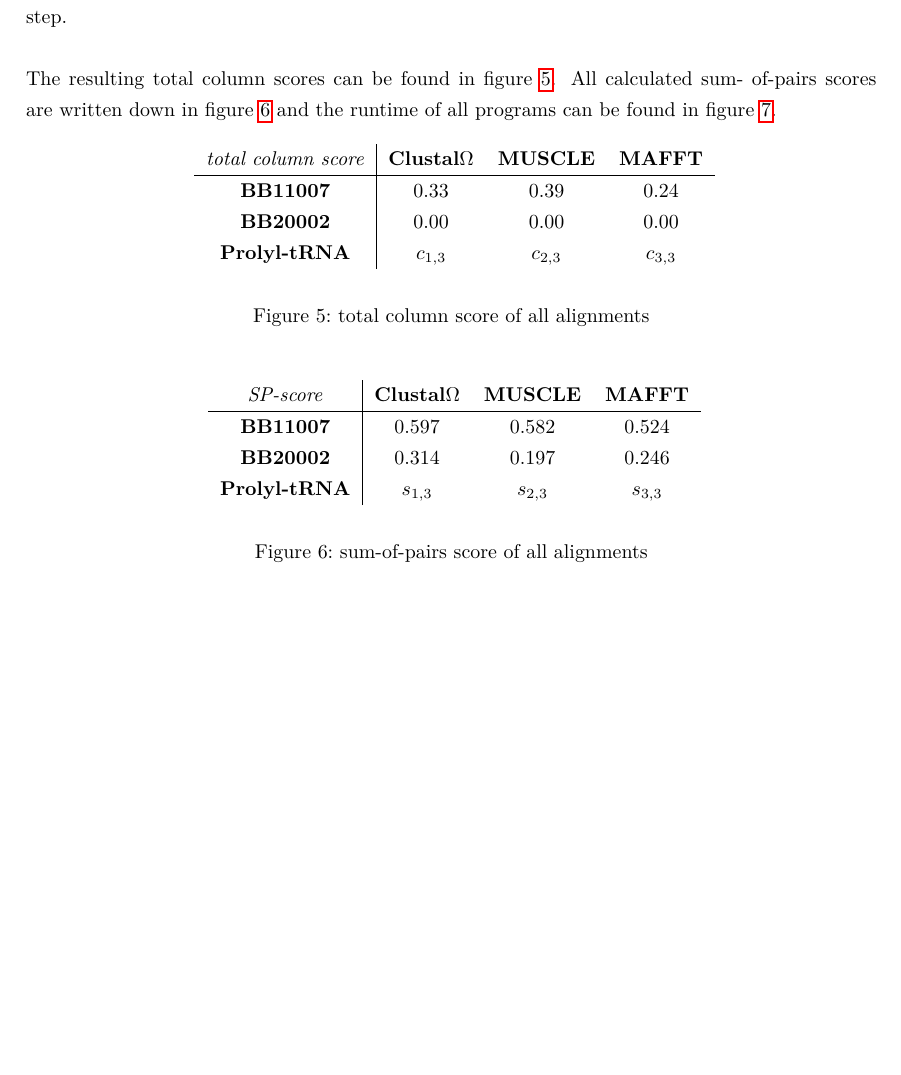
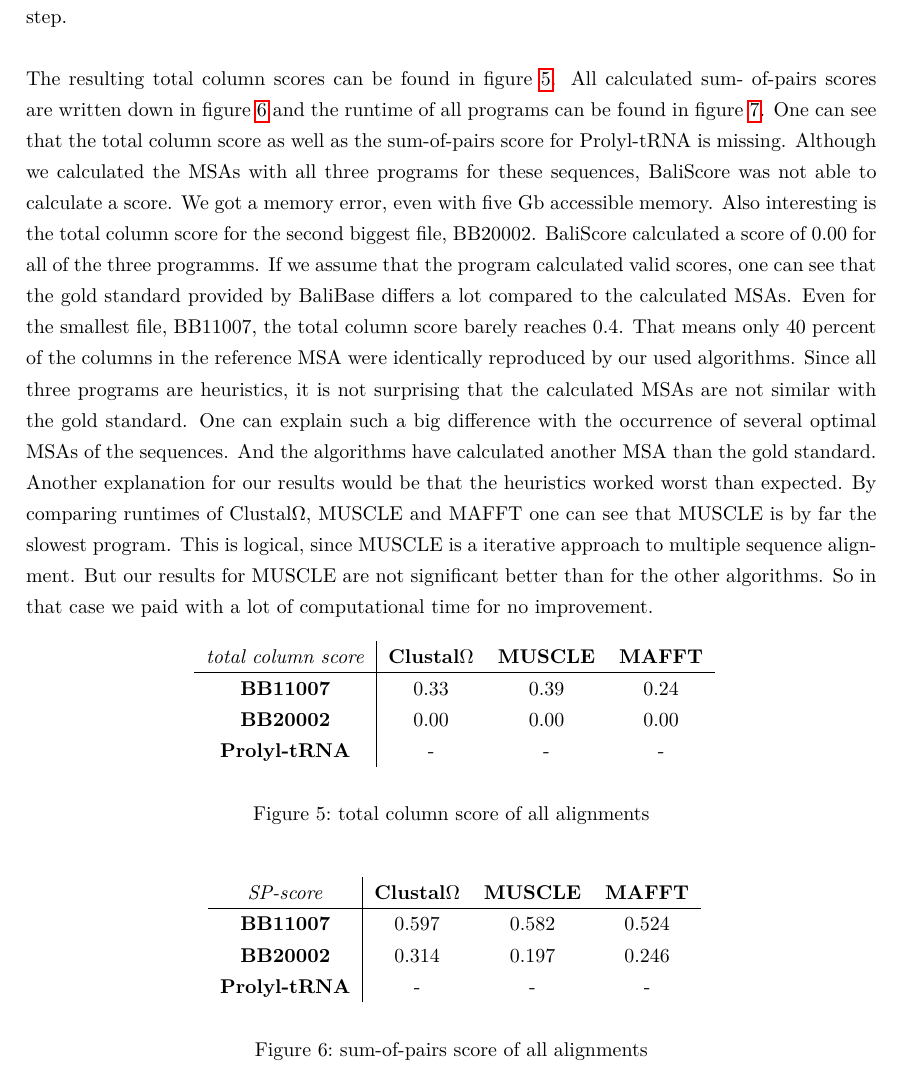
Before and after one commit to RiesBen/BioinformaticsI-Assigments, a LaTeX problem sheet (Assignment IV/Assignment4-Ditz_Schroeder-WS15-16.tex): part of page 4 of 5, cut so that both start at the same text, the shorter picture padded with empty space. Compiled offline with pdfLaTeX.

Commit message:
pratical assignment sollte jetzt soweit fertig sein

```diff
--- a/Assignment IV/Assignment4-Ditz_Schroeder-WS15-16.tex
+++ b/Assignment IV/Assignment4-Ditz_Schroeder-WS15-16.tex
@@ -241,7 +241,22 @@
 \\
 \noindent The resulting total column scores can be found in figure \ref{totCol}. All calculated sum-
 of-pairs scores are written down in figure \ref{SPscore} and the runtime of all programs can be found
-in figure \ref{runtime}.
+in figure \ref{runtime}. One can see that the total column score as well as the sum-of-pairs
+score for Prolyl-tRNA is missing. Although we calculated the MSAs with all three programs for these
+sequences, BaliScore was not able to calculate a score. We got a memory error, even with five Gb
+accessible memory. Also interesting is the total column score for the second biggest file, BB20002.
+BaliScore calculated a score of 0.00 for all of the three programms. If we assume that the
+program calculated valid scores, one can see that the gold standard provided by BaliBase differs
+a lot compared to the calculated MSAs. Even for the smallest file, BB11007, the total column score
+barely reaches 0.4. That means only 40 percent of the columns in the reference MSA were identically
+reproduced by our used algorithms. Since all three programs are heuristics, it is not surprising
+that the calculated MSAs are not similar with the gold standard. One can explain such a big difference
+with the occurrence of several optimal MSAs of the sequences. And the algorithms have calculated
+another MSA than the gold standard. Another explanation for our results would be that the heuristics
+worked worst than expected. By comparing runtimes of Clustal$\Omega$, MUSCLE and MAFFT one can see
+that MUSCLE is by far the slowest program. This is logical, since MUSCLE is a iterative approach to
+multiple sequence alignment. But our results for MUSCLE are not significant better than for the other
+algorithms. So in that case we paid with a lot of computational time for no improvement.
 
 
 \begin{figure}[ht]
@@ -252,7 +267,7 @@
   \hline
   \textbf{BB11007} & 0.33 & 0.39 & 0.24 \\
   \textbf{BB20002} & 0.00 & 0.00 & 0.00 \\
-  \textbf{Prolyl-tRNA} & $c_{1,3}$ & $c_{2,3}$ & $c_{3,3}$ \\
+  \textbf{Prolyl-tRNA} & - & - & - \\
  \end{tabular}}
  \caption{total column score of all alignments}
  \label{totCol}
@@ -266,7 +281,7 @@
   \hline
   \textbf{BB11007} & 0.597 & 0.582 & 0.524 \\
   \textbf{BB20002} & 0.314 & 0.197 & 0.246 \\
-  \textbf{Prolyl-tRNA} & $s_{1,3}$ & $s_{2,3}$ & $s_{3,3}$ \\
+  \textbf{Prolyl-tRNA} & - & - & - \\
  \end{tabular}}
  \caption{sum-of-pairs score of all alignments}
  \label{SPscore}
```
Also changed, not shown: Assignment IV/Assignment4-Ditz_Schroeder-WS15-16.pdf, 1 other file.
